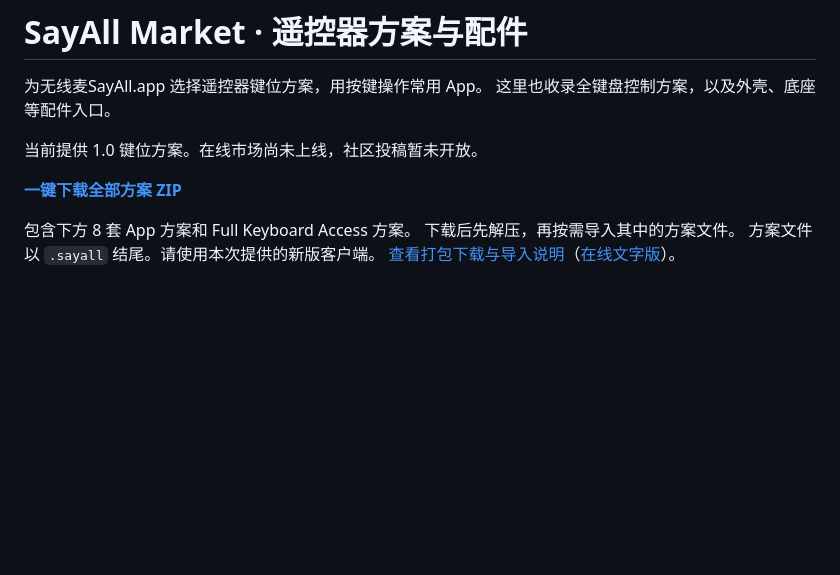
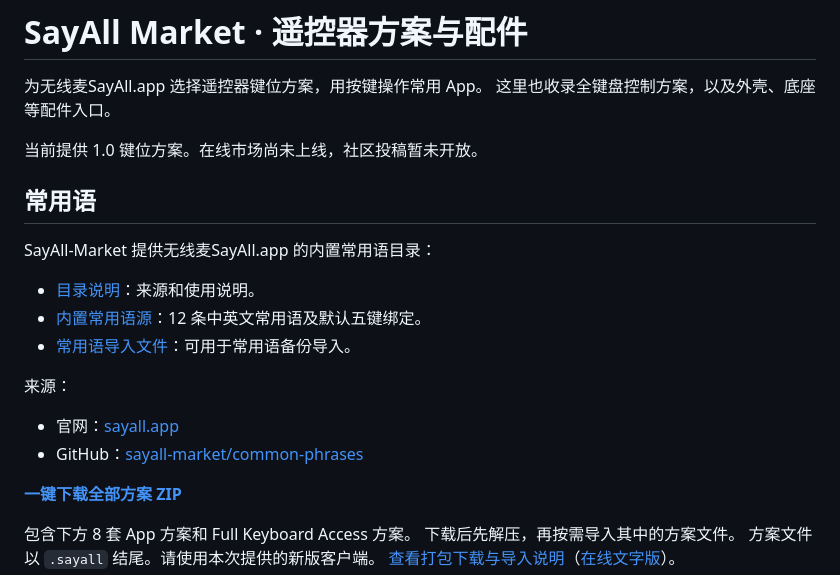
Before and after one commit to GetSayAll/sayall-market, a Markdown page: README.md, the part around the change. GitHub-like rendering; blank space fills up the shorter version.

Commit message:
docs: introduce common phrases directory

```diff
--- a/README.md
+++ b/README.md
@@ -4,6 +4,19 @@
 这里也收录全键盘控制方案，以及外壳、底座等配件入口。
 
 当前提供 1.0 键位方案。在线市场尚未上线，社区投稿暂未开放。
+
+## 常用语
+
+SayAll-Market 提供无线麦SayAll.app 的内置常用语目录：
+
+- [目录说明](common-phrases/README.md)：来源和使用说明。
+- [内置常用语源](common-phrases/built-in.md)：12 条中英文常用语及默认五键绑定。
+- [常用语导入文件](common-phrases/common-phrases.json)：可用于常用语备份导入。
+
+来源：
+
+- 官网：[sayall.app](https://sayall.app)
+- GitHub：[sayall-market/common-phrases](https://github.com/sayall-market/common-phrases)
 
 **[一键下载全部方案 ZIP](https://github.com/GetSayAll/sayall-market/releases/download/key-profiles-v1.0.0/sayall-key-profiles.zip)**
 
```
